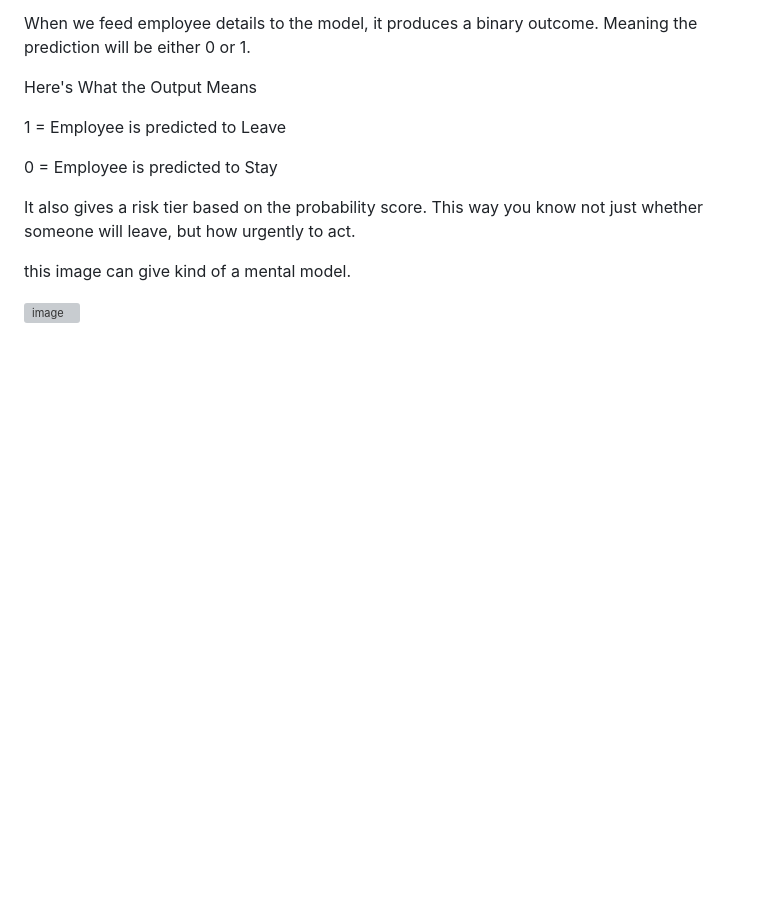
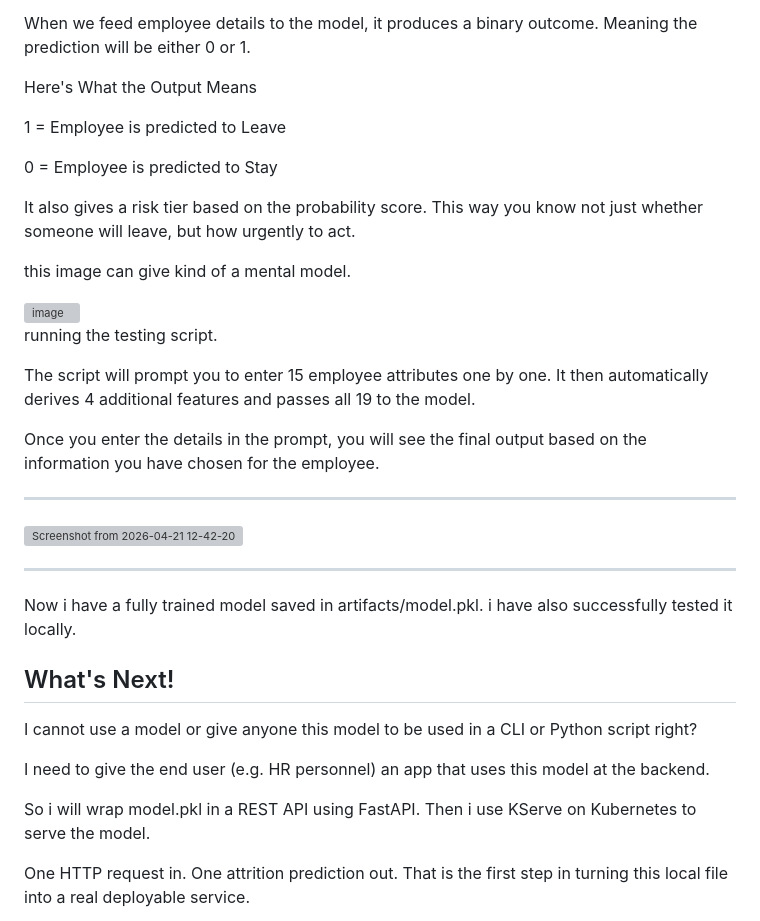
Before and after one commit to Aditya-gairola/MLOps, a Markdown page: 3.md, the part around the change. Rendered like a GitHub page; blank space fills up the shorter version; grey boxes are pictures that could not be loaded.

```diff
--- a/3.md
+++ b/3.md
@@ -191,3 +191,25 @@ It also gives a risk tier based on the probability score. This way you know not
 this image can give kind of a mental model.
 
 <img width="4244" height="1951" alt="image" src="https://github.com/user-attachments/assets/597011ef-d179-49dd-a0cb-90d2e124341d" />
+
+running the testing script.
+
+The script will prompt you to enter 15 employee attributes one by one. It then automatically derives 4 additional features and passes all 19 to the model.
+
+Once you enter the details in the prompt, you will see the final output based on the information you have chosen for the employee.
+
+---
+<img width="1046" height="534" alt="Screenshot from 2026-04-21 12-42-20" src="https://github.com/user-attachments/assets/60778458-ca81-439b-bc0d-3f3c4fe641ea" />
+
+---
+
+Now i have a fully trained model saved in artifacts/model.pkl. i have also successfully tested it locally.
+
+## What's Next!
+I cannot use a model or give anyone this model to be used in a CLI or Python script right?
+
+I need to give the end user (e.g. HR personnel) an app that uses this model at the backend.
+
+So i will wrap model.pkl in a REST API using FastAPI. Then i use KServe on Kubernetes to serve the model.
+
+One HTTP request in. One attrition prediction out. That is the first step in turning this local file into a real deployable service.
```
